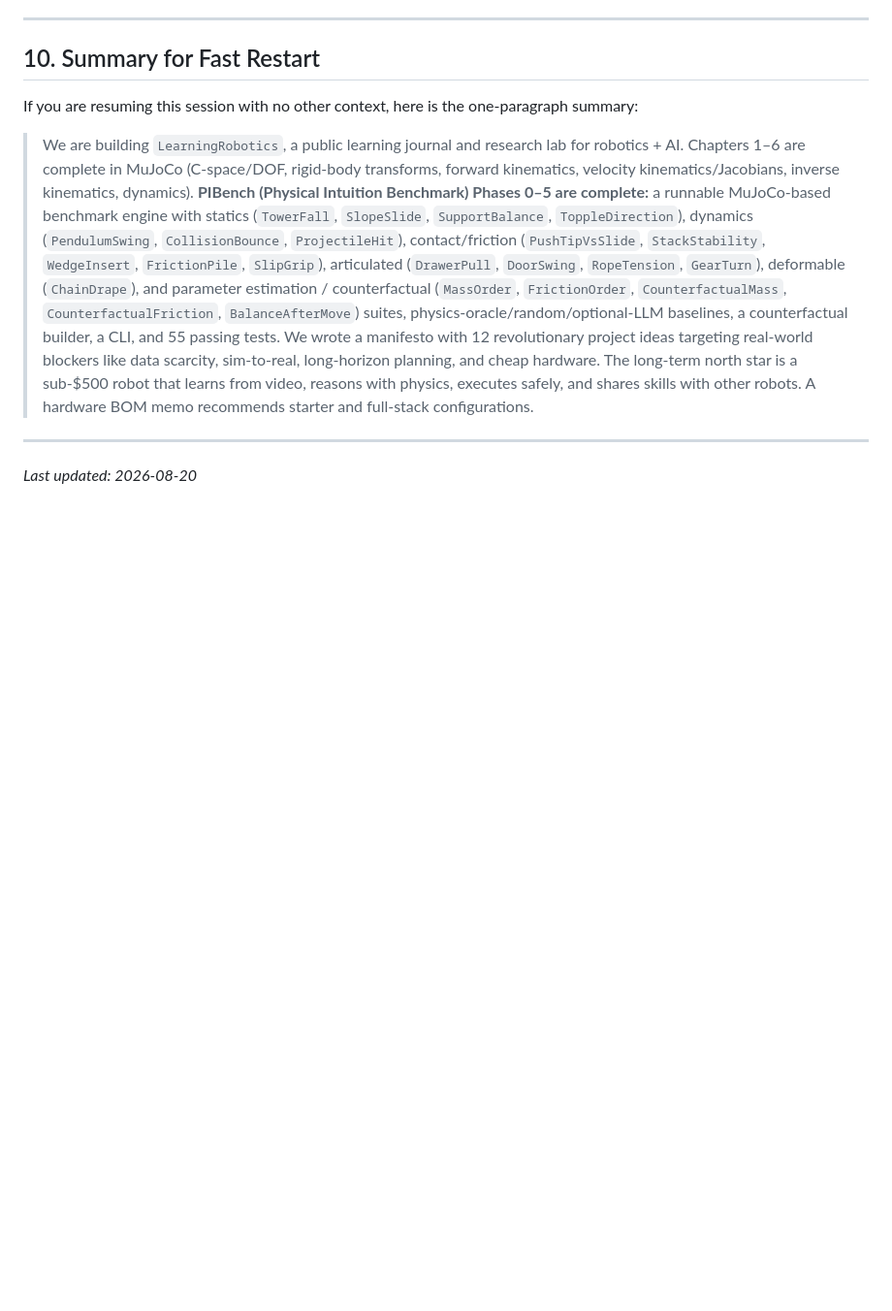
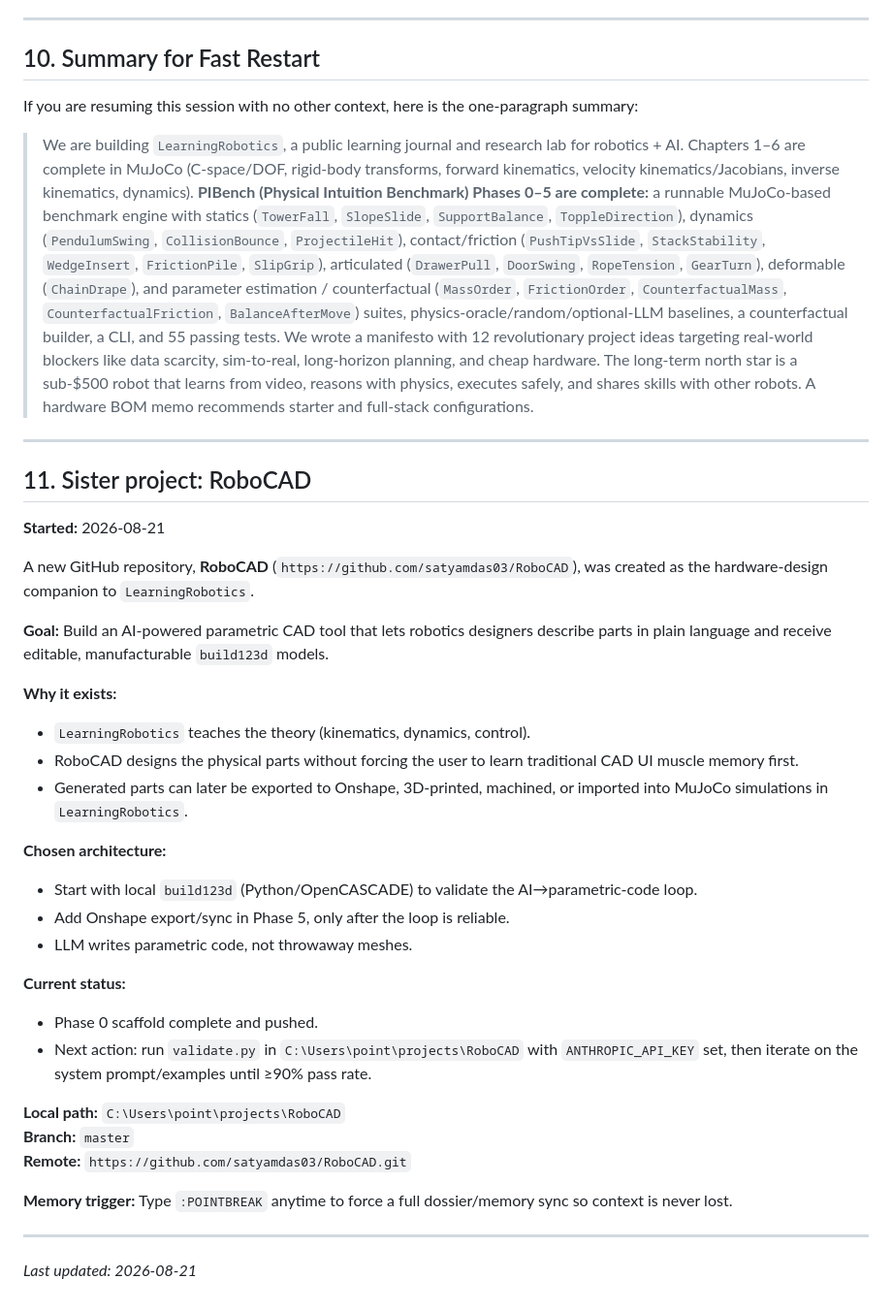
Before and after one commit to satyamdas03/LearningRobotics, a Markdown page: memory.md, the part around the change. Shown at 97% size. Rendered like a GitHub page; blank space fills up the shorter version.

Commit message:
docs: update memory.md with RoboCAD sister project and :POINTBREAK trigger

```diff
--- a/memory.md
+++ b/memory.md
@@ -871,4 +871,34 @@ If you are resuming this session with no other context, here is the one-paragrap
 
 ---
 
-*Last updated: 2026-08-20*
+## 11. Sister project: RoboCAD
+
+**Started:** 2026-08-21
+
+A new GitHub repository, **RoboCAD** (`https://github.com/satyamdas03/RoboCAD`), was created as the hardware-design companion to `LearningRobotics`.
+
+**Goal:** Build an AI-powered parametric CAD tool that lets robotics designers describe parts in plain language and receive editable, manufacturable `build123d` models.
+
+**Why it exists:**
+- `LearningRobotics` teaches the theory (kinematics, dynamics, control).
+- RoboCAD designs the physical parts without forcing the user to learn traditional CAD UI muscle memory first.
+- Generated parts can later be exported to Onshape, 3D-printed, machined, or imported into MuJoCo simulations in `LearningRobotics`.
+
+**Chosen architecture:**
+- Start with local `build123d` (Python/OpenCASCADE) to validate the AI→parametric-code loop.
+- Add Onshape export/sync in Phase 5, only after the loop is reliable.
+- LLM writes parametric code, not throwaway meshes.
+
+**Current status:**
+- Phase 0 scaffold complete and pushed.
+- Next action: run `validate.py` in `C:\Users\point\projects\RoboCAD` with `ANTHROPIC_API_KEY` set, then iterate on the system prompt/examples until ≥90% pass rate.
+
+**Local path:** `C:\Users\point\projects\RoboCAD`
+**Branch:** `master`
+**Remote:** `https://github.com/satyamdas03/RoboCAD.git`
+
+**Memory trigger:** Type `:POINTBREAK` anytime to force a full dossier/memory sync so context is never lost.
+
+---
+
+*Last updated: 2026-08-21*
```
